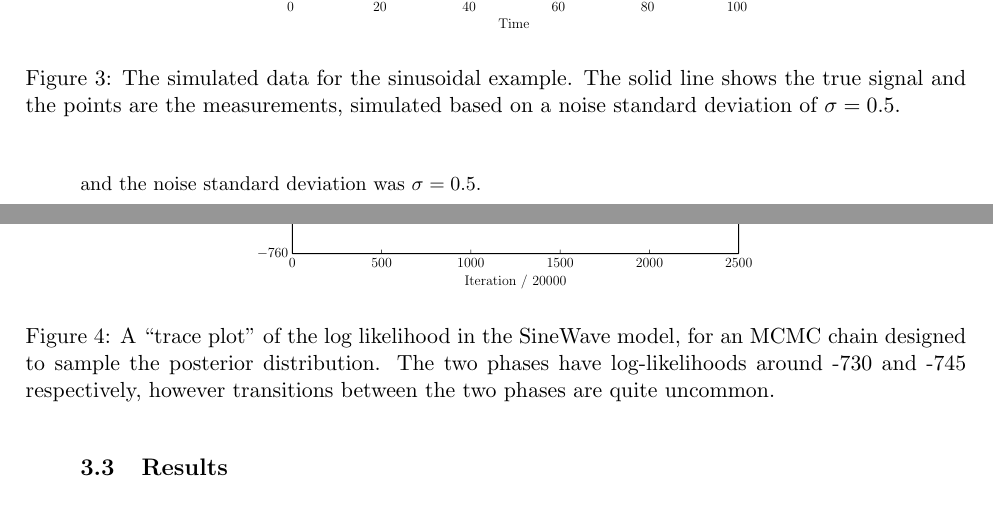
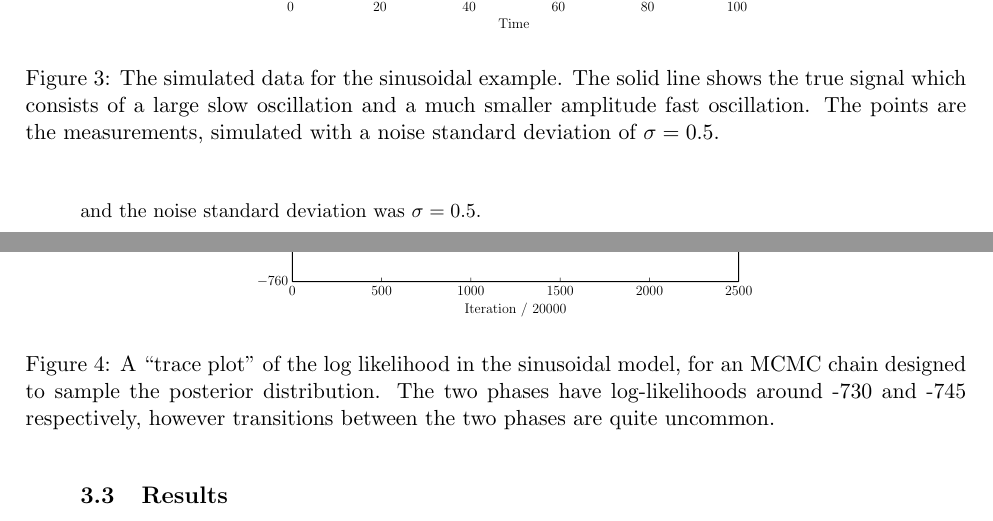
Before and after one commit to eggplantbren/RJObject, a LaTeX document (Documents/Paper/ms.tex): two parts of pages 8 and 9 of 16, joined at a grey line, cut so that both start at the same text. Compiled offline with pdfLaTeX.

Commit message:
Improving caption on sinewave data

```diff
--- a/Documents/Paper/ms.tex
+++ b/Documents/Paper/ms.tex
@@ -449,7 +449,8 @@ and the noise standard deviation was $\sigma = 0.5$.
 \begin{center}
 \includegraphics[scale=0.5]{sinewave_data.pdf}
 \caption{The simulated data for the sinusoidal example. The solid line shows
-the true signal and the points are the measurements, simulated based on a
+the true signal which consists of a large slow oscillation and a much smaller
+amplitude fast oscillation. The points are the measurements, simulated with a
 noise standard deviation of $\sigma = 0.5$.
 \label{fig:sinewave_data}}
 \end{center}
@@ -524,7 +525,7 @@ is absent is crucial.
 \begin{figure}
 \begin{center}
 \includegraphics[scale=0.5]{trace_logl.pdf}
-\caption{A ``trace plot'' of the log likelihood in the SineWave model, for an
+\caption{A ``trace plot'' of the log likelihood in the sinusoidal model, for an
 MCMC chain designed to sample the posterior distribution. The two phases
 have log-likelihoods around -730 and -745 respectively, however transitions
 between the two phases are quite uncommon.
```
